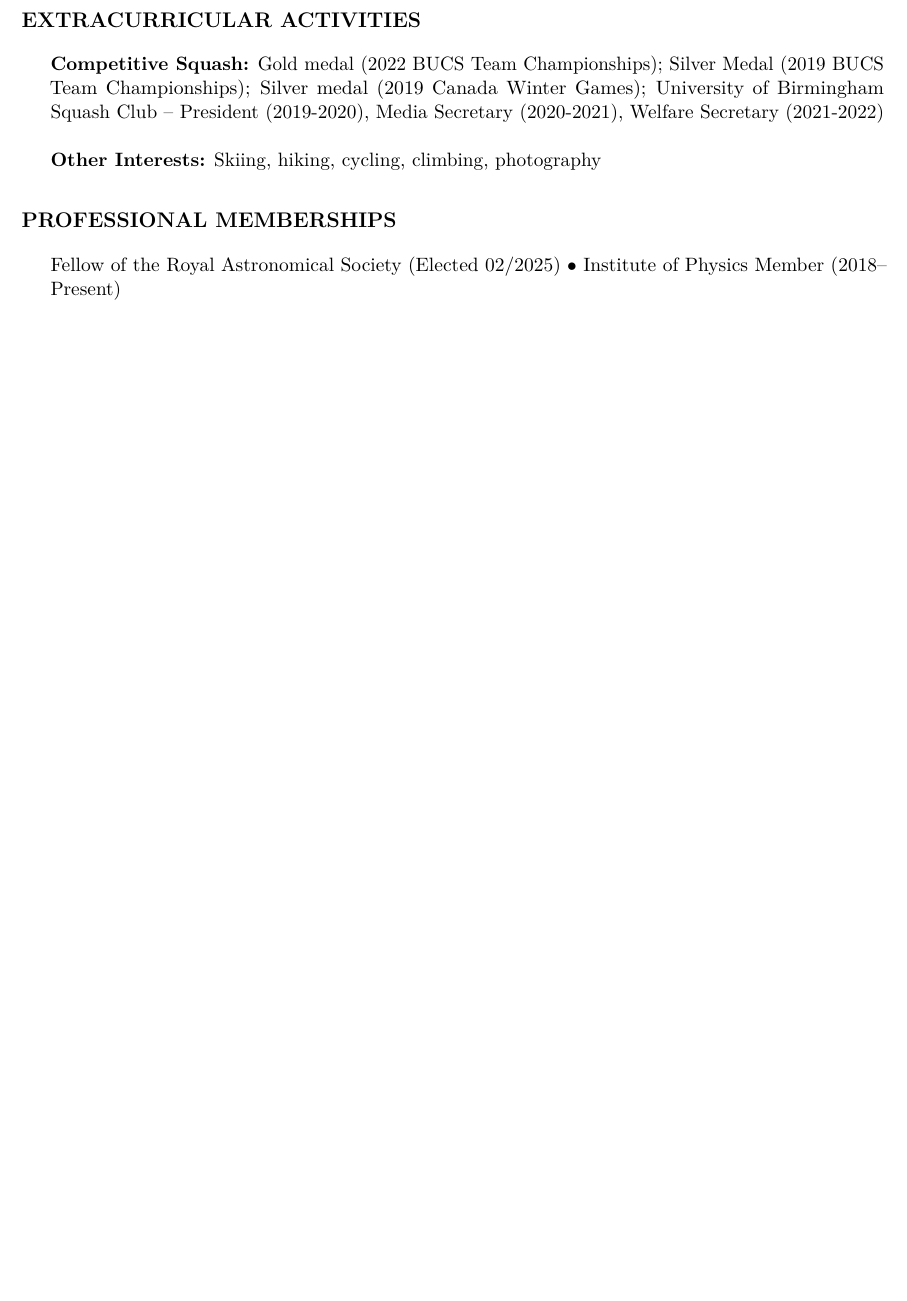
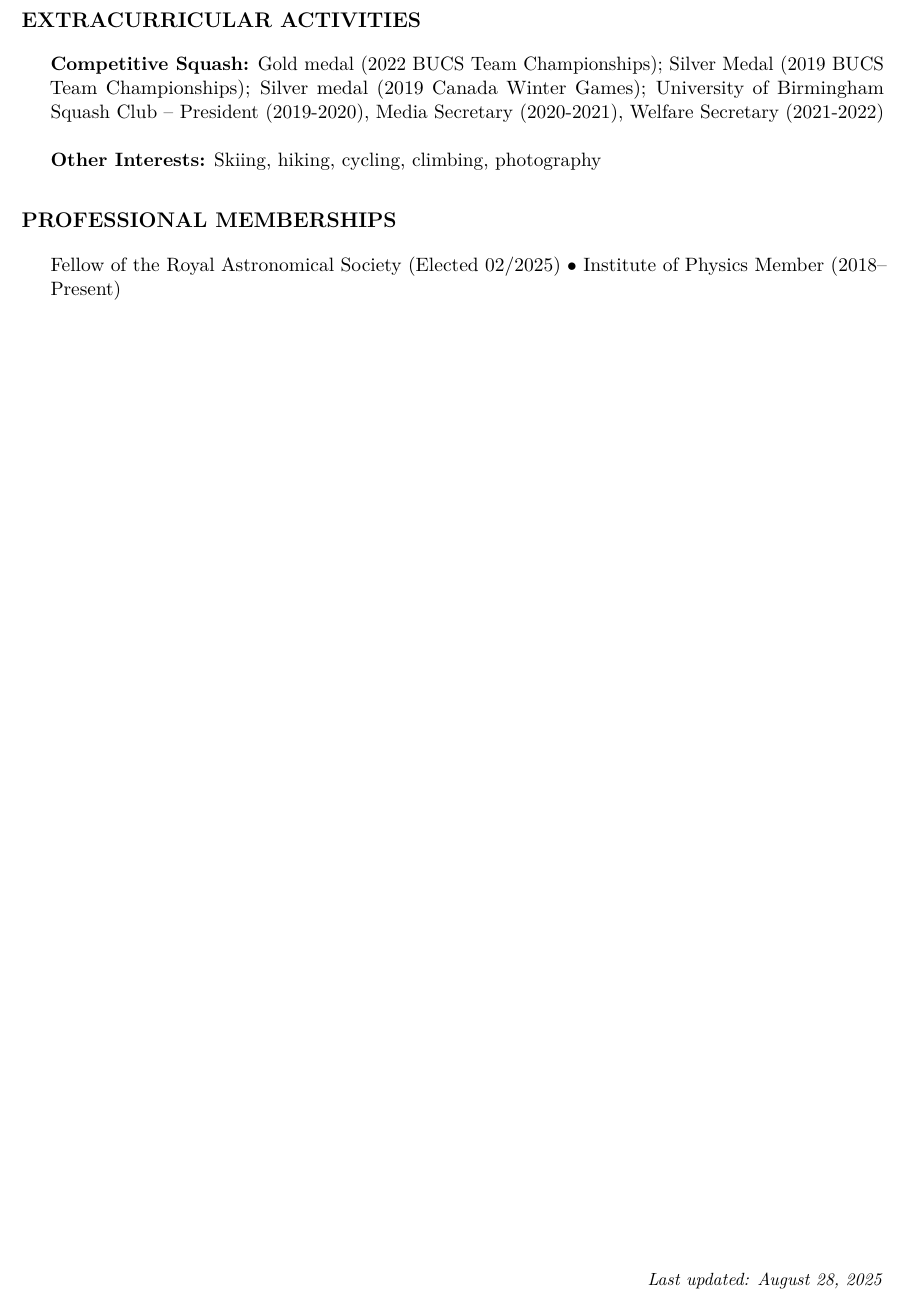
Before and after one commit to sscivier/sscivier.github.io, a LaTeX CV (assets/cv/cv.tex): part of page 5 of 5, cut so that both start at the same text, the shorter picture padded with empty space. Compiled offline with pdfLaTeX.

Commit message:
Add last updated date to CV

```diff
--- a/assets/cv/cv.tex
+++ b/assets/cv/cv.tex
@@ -314,5 +314,11 @@ Fellow of the Royal Astronomical Society (Elected 02/2025) $\bullet$ Institute o
 \end{minipage}\par
 \vspace{0.5em}
 
+% Add last updated date at bottom right
+\vfill
+\begin{flushright}
+\small\textit{Last updated: \today}
+\end{flushright}
+
 \label{LastPage}
 \end{document}
```
Also changed, not shown: assets/cv/cv.pdf, cv.pdf.
